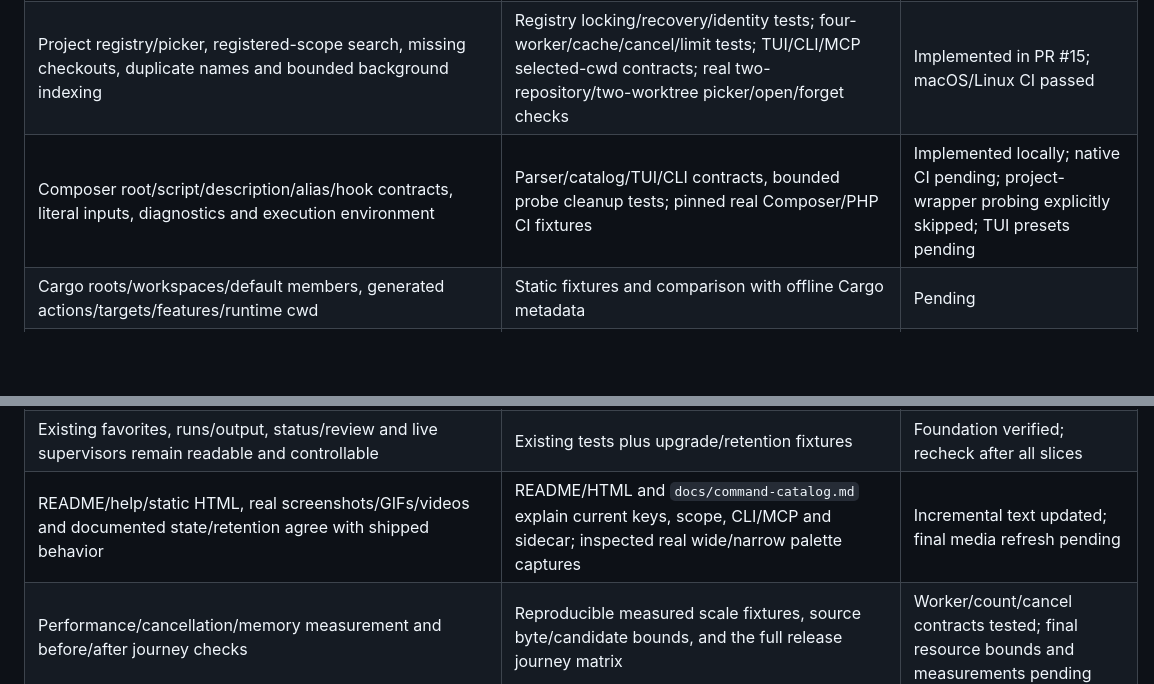
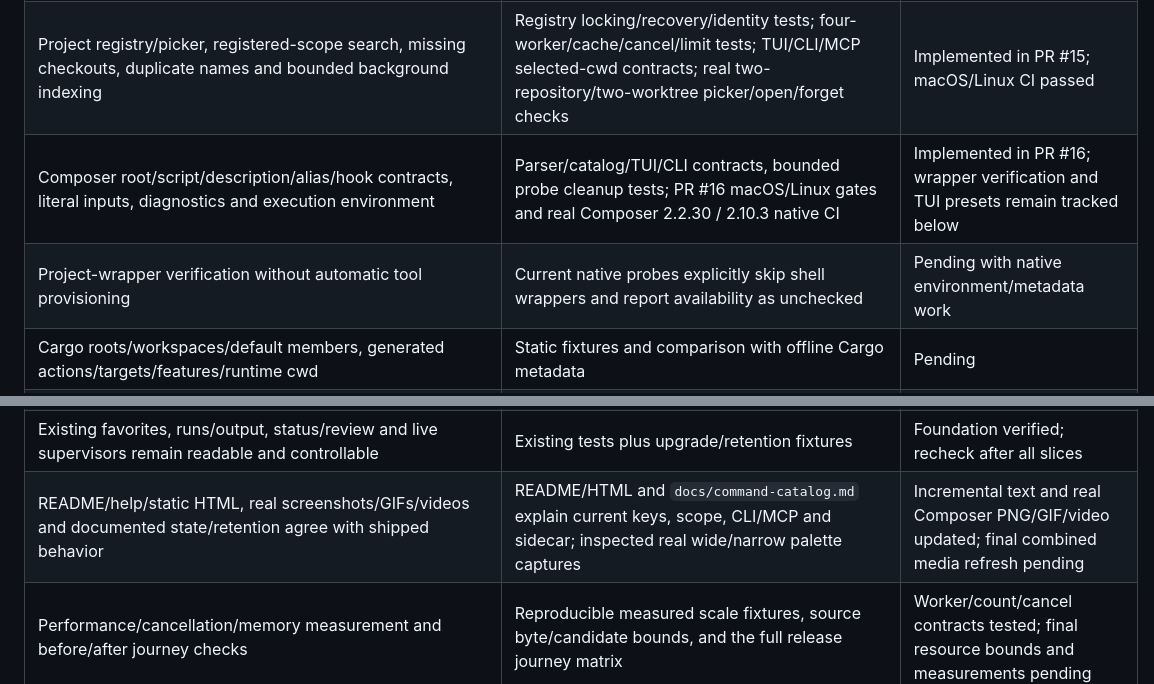
Before and after one commit to lechero/runui, a Markdown page: docs/implementation-status.md, 2 parts joined by grey strips. GitHub-like rendering; blank space fills up the shorter version.

```diff
--- a/docs/implementation-status.md
+++ b/docs/implementation-status.md
@@ -10,7 +10,8 @@ The goal remains the full [integration plan in PR #11](https://github.com/lecher
 | Usage recorded once from TUI/CLI/MCP; bounded history and counts independent of Log retention; concurrent/corrupt state recovery | `runui-catalog/src/usage/tests.rs`: concurrent writers, atomic mode 0600, schema/corruption/size, enrichment/dedup, missed launch recovery and stale outcome protection | Implemented; policy configuration/removal controls pending |
 | pnpm/npm/Yarn declared membership, exclusions, deep members, scope/context and directory refresh | `runui-project/src/workspace/tests.rs`, shared budget fixtures, scoped CLI/MCP ID/cwd contracts, real private tmux Project → Workspace handoff; PR #14 macOS/Linux CI | Implemented |
 | Project registry/picker, registered-scope search, missing checkouts, duplicate names and bounded background indexing | Registry locking/recovery/identity tests; four-worker/cache/cancel/limit tests; TUI/CLI/MCP selected-cwd contracts; real two-repository/two-worktree picker/open/forget checks | Implemented in PR #15; macOS/Linux CI passed |
-| Composer root/script/description/alias/hook contracts, literal inputs, diagnostics and execution environment | Parser/catalog/TUI/CLI contracts, bounded probe cleanup tests; pinned real Composer/PHP CI fixtures | Implemented locally; native CI pending; project-wrapper probing explicitly skipped; TUI presets pending |
+| Composer root/script/description/alias/hook contracts, literal inputs, diagnostics and execution environment | Parser/catalog/TUI/CLI contracts, bounded probe cleanup tests; PR #16 macOS/Linux gates and real Composer 2.2.30 / 2.10.3 native CI | Implemented in PR #16; wrapper verification and TUI presets remain tracked below |
+| Project-wrapper verification without automatic tool provisioning | Current native probes explicitly skip shell wrappers and report availability as unchecked | Pending with native environment/metadata work |
 | Cargo roots/workspaces/default members, generated actions/targets/features/runtime cwd | Static fixtures and comparison with offline Cargo metadata | Pending |
 | Bounded explicit Cargo metadata and effective aliases; offline/toolchain/config fallback | Native-process deadline/cancellation/size tests and alias fixtures | Pending |
 | Opt-in fish recall with unknown cwd, original dialect, safe rendering and insertion; read-only multiline/rotation behavior | Fake history fixtures, shell integration checks and MCP exclusion test | Pending |
@@ -20,7 +21,7 @@ The goal remains the full [integration plan in PR #11](https://github.com/lecher
 | MCP catalog IDs/raw compatibility, list filters/pagination, output cursors, agent attribution, private-history exclusion | MCP tests: same IDs/fingerprints as CLI, raw and ID starts, stale/conflicting forms, agent lifecycle | Catalog search pages and ID launch implemented; run pages/filters/cursors pending |
 | Shell/editor selection context and dialect-aware insertion; external-terminal handoff for interactive commands | Private tmux: custom launcher receives literal cwd and source/command; native tmux window runs in a format-like path | Terminal/source handoff implemented; picker/editor insertion and shell contexts pending |
 | Existing favorites, runs/output, status/review and live supervisors remain readable and controllable | Existing tests plus upgrade/retention fixtures | Foundation verified; recheck after all slices |
-| README/help/static HTML, real screenshots/GIFs/videos and documented state/retention agree with shipped behavior | README/HTML and `docs/command-catalog.md` explain current keys, scope, CLI/MCP and sidecar; inspected real wide/narrow palette captures | Incremental text updated; final media refresh pending |
+| README/help/static HTML, real screenshots/GIFs/videos and documented state/retention agree with shipped behavior | README/HTML and `docs/command-catalog.md` explain current keys, scope, CLI/MCP and sidecar; inspected real wide/narrow palette captures | Incremental text and real Composer PNG/GIF/video updated; final combined media refresh pending |
 | Performance/cancellation/memory measurement and before/after journey checks | Reproducible measured scale fixtures, source byte/candidate bounds, and the full release journey matrix | Worker/count/cancel contracts tested; final resource bounds and measurements pending |
 | Complete-v1 macOS/Linux gates and proper reviewable PRs | Final branch state, full tests/lint and CI | Pending |
 
```
Also changed, not shown: AGENTS.md (+3 -3 lines), README.md (+1 -0 lines), docs/assets/composer-tour.gif, docs/assets/composer.png, 5 other files.
